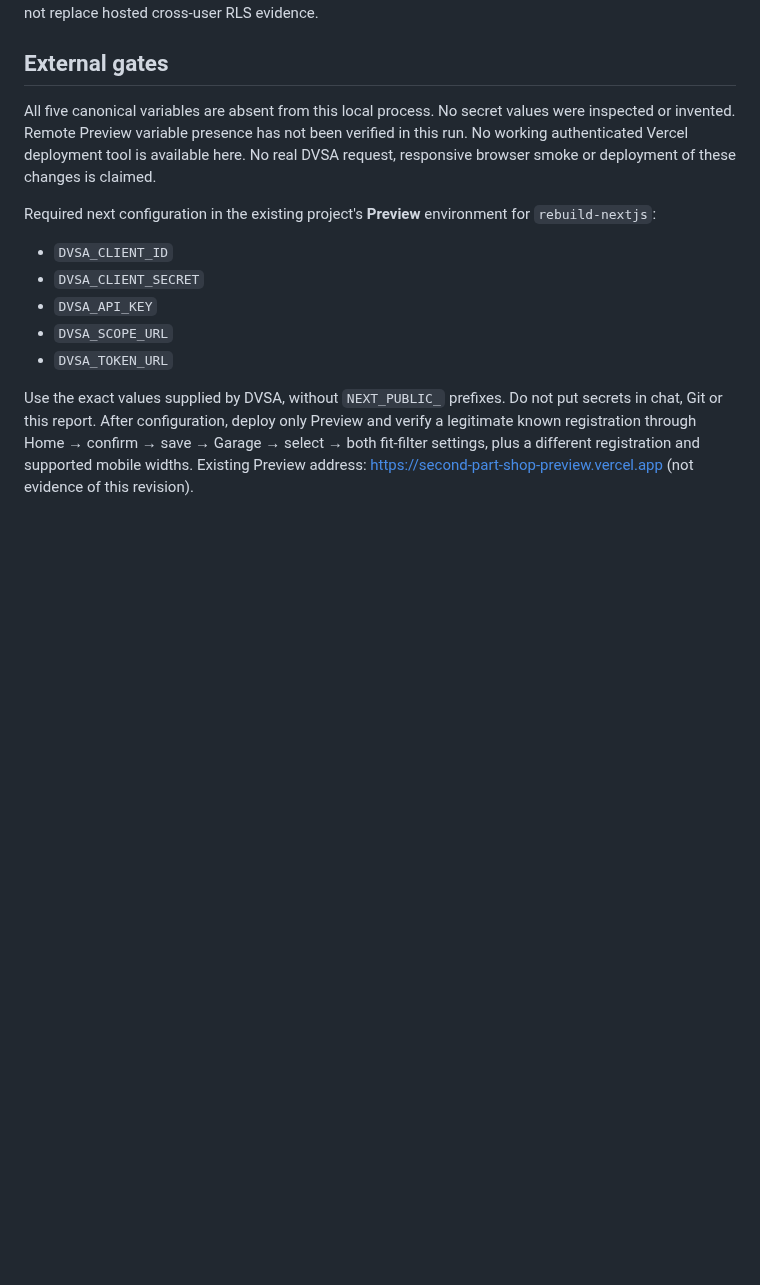
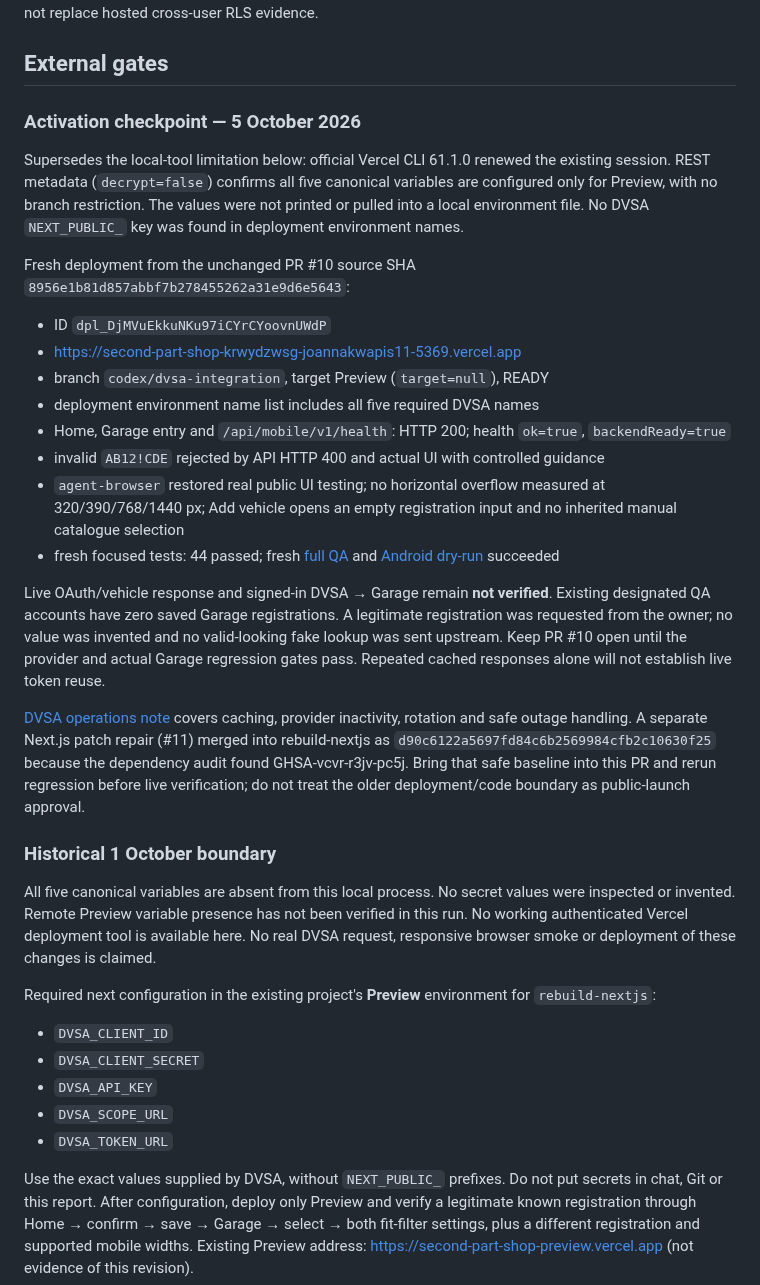
Before and after one commit to keisaj9006/SecondPartShop, a Markdown page: docs/test-runs/2026-10-01-dvsa-integration.md, the part around the change. Drawn GitHub-style; blank space fills up the shorter version.

Commit message:
Record fresh DVSA Preview activation and finalization gates

```diff
--- a/docs/test-runs/2026-10-01-dvsa-integration.md
+++ b/docs/test-runs/2026-10-01-dvsa-integration.md
@@ -29,6 +29,27 @@ Final full suite: **717 passed, zero failed**. `npm run lint`, `npm run typechec
 
 ## External gates
 
+### Activation checkpoint — 5 October 2026
+
+Supersedes the local-tool limitation below: official Vercel CLI 61.1.0 renewed the existing session. REST metadata (`decrypt=false`) confirms all five canonical variables are configured only for Preview, with no branch restriction. The values were not printed or pulled into a local environment file. No DVSA `NEXT_PUBLIC_` key was found in deployment environment names.
+
+Fresh deployment from the unchanged PR #10 source SHA `8956e1b81d857abbf7b278455262a31e9d6e5643`:
+
+- ID `dpl_DjMVuEkkuNKu97iCYrCYoovnUWdP`
+- https://second-part-shop-krwydzwsg-joannakwapis11-5369.vercel.app
+- branch `codex/dvsa-integration`, target Preview (`target=null`), READY
+- deployment environment name list includes all five required DVSA names
+- Home, Garage entry and `/api/mobile/v1/health`: HTTP 200; health `ok=true`, `backendReady=true`
+- invalid `AB12!CDE` rejected by API HTTP 400 and actual UI with controlled guidance
+- `agent-browser` restored real public UI testing; no horizontal overflow measured at 320/390/768/1440 px; Add vehicle opens an empty registration input and no inherited manual catalogue selection
+- fresh focused tests: 44 passed; fresh [full QA](https://github.com/keisaj9006/SecondPartShop/actions/runs/37302662382) and [Android dry-run](https://github.com/keisaj9006/SecondPartShop/actions/runs/37302667530) succeeded
+
+Live OAuth/vehicle response and signed-in DVSA → Garage remain **not verified**. Existing designated QA accounts have zero saved Garage registrations. A legitimate registration was requested from the owner; no value was invented and no valid-looking fake lookup was sent upstream. Keep PR #10 open until the provider and actual Garage regression gates pass. Repeated cached responses alone will not establish live token reuse.
+
+[DVSA operations note](../dvsa-operations.md) covers caching, provider inactivity, rotation and safe outage handling. A separate Next.js patch repair (#11) merged into rebuild-nextjs as `d90c6122a5697fd84c6b2569984cfb2c10630f25` because the dependency audit found GHSA-vcvr-r3jv-pc5j. Bring that safe baseline into this PR and rerun regression before live verification; do not treat the older deployment/code boundary as public-launch approval.
+
+### Historical 1 October boundary
+
 All five canonical variables are absent from this local process. No secret values were inspected or invented. Remote Preview variable presence has not been verified in this run. No working authenticated Vercel deployment tool is available here. No real DVSA request, responsive browser smoke or deployment of these changes is claimed.
 
 Required next configuration in the existing project's **Preview** environment for `rebuild-nextjs`:
```
Also changed, not shown: docs/dvsa-operations.md (added, +34 -0 lines), docs/test-runs/2026-10-05-finalization.md (added, +78 -0 lines).
